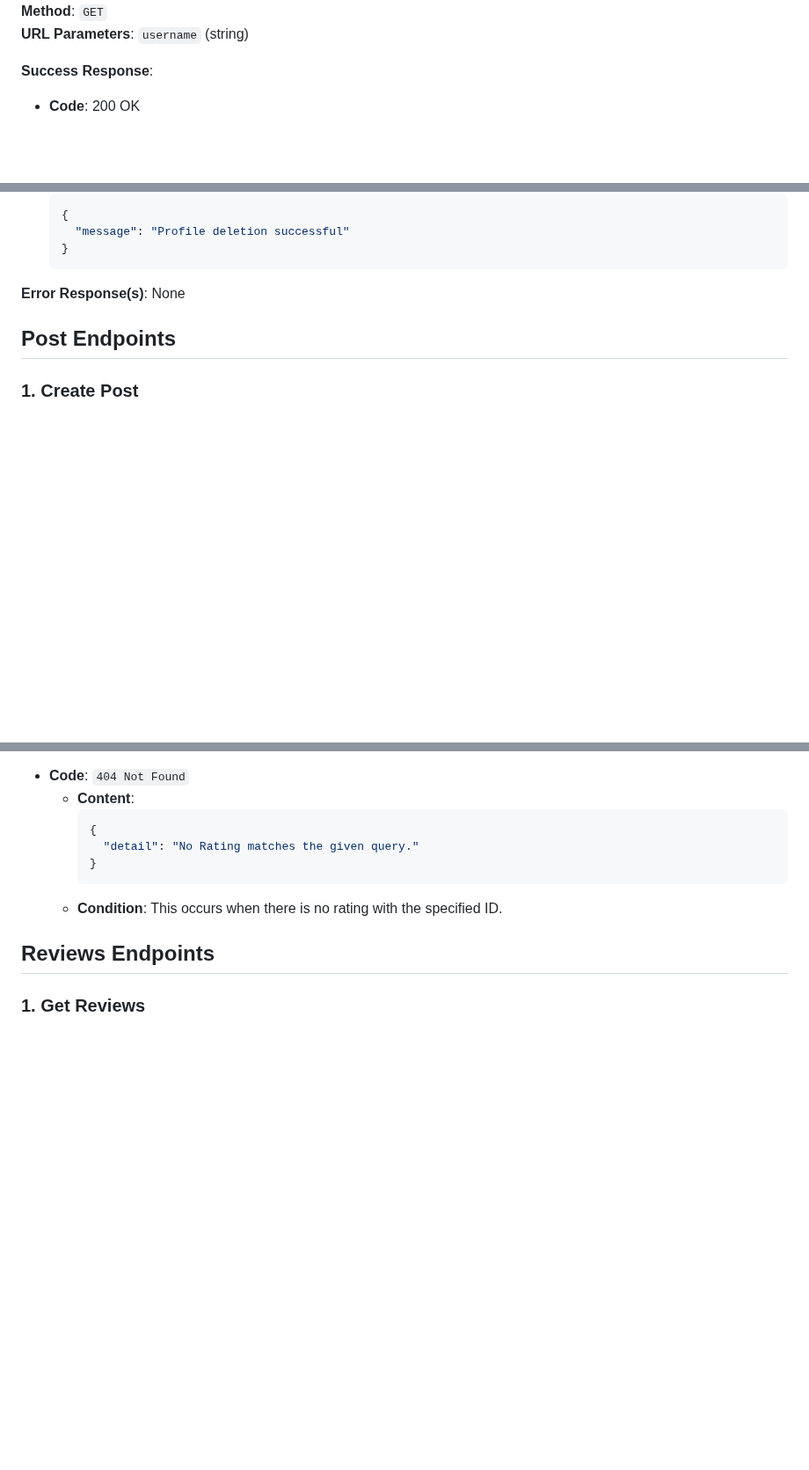
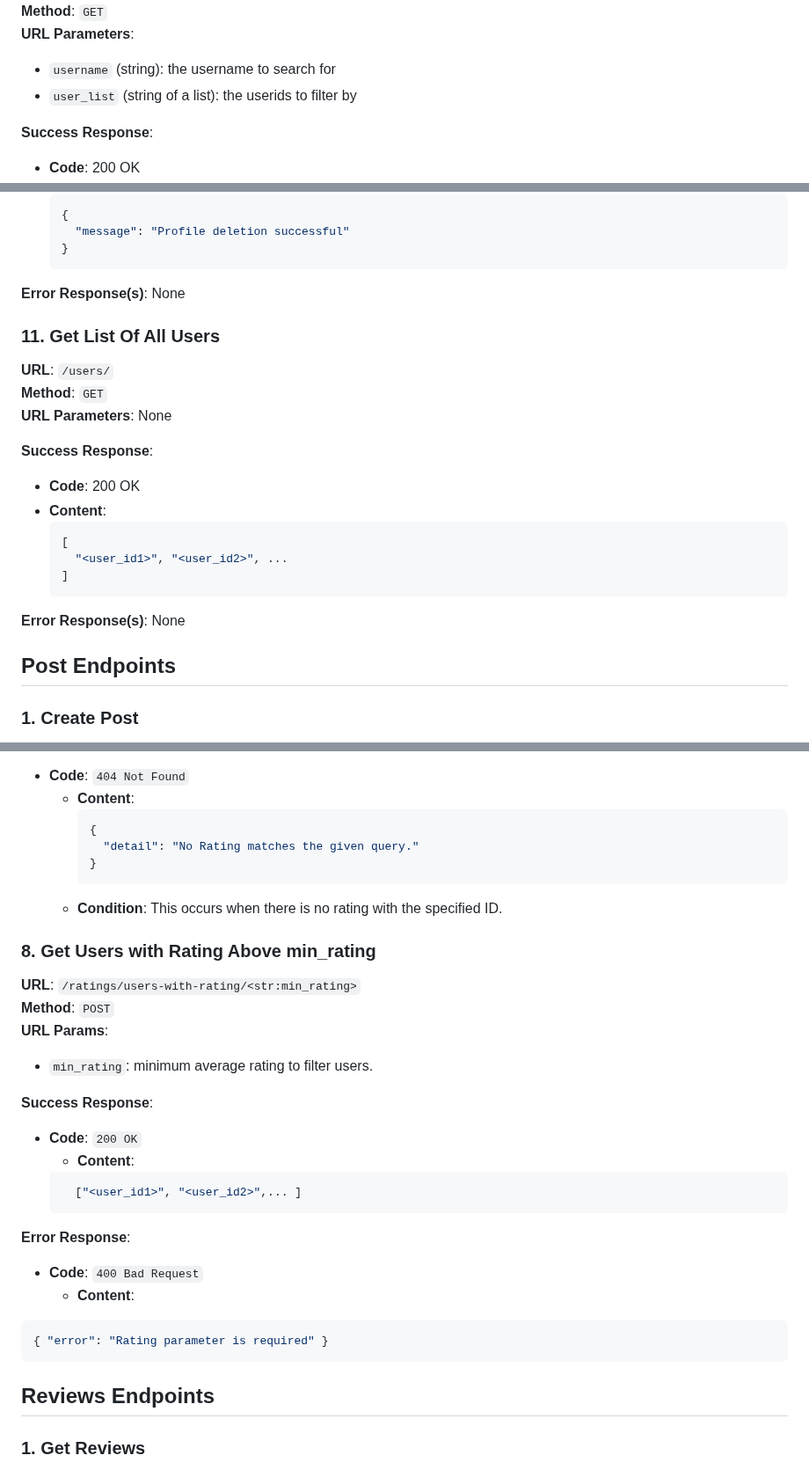
Before and after one commit to UofT-UTSC-CS-sandbox/final-term-project-talenttrade, a Markdown page: doc/api.md, 3 parts joined by grey strips. Shown at 88% size. Drawn GitHub-style; blank space fills up the shorter version.

````diff
--- a/doc/api.md
+++ b/doc/api.md
@@ -116,5 +116,8 @@
 **Method**: `GET`
-**URL Parameters**: `username` (string)
+**URL Parameters**:
+
+- `username` (string): the username to search for
+- `user_list` (string of a list): the userids to filter by
 
 **Success Response**:
 
@@ -251,6 +254,24 @@
   {
     "message": "Profile deletion successful"
   }
+  ```
+
+**Error Response(s)**: None
+
+### 11. Get List Of All Users
+
+**URL**: `/users/`
+**Method**: `GET`
+**URL Parameters**: None
+
+**Success Response**:
+
+- **Code**: 200 OK
+- **Content**:
+  ```json
+  [
+    "<user_id1>", "<user_id2>", ...
+  ]
   ```
 
 **Error Response(s)**: None
@@ -861,6 +883,31 @@
     ```
   - **Condition**: This occurs when there is no rating with the specified ID.
 
+### 8. Get Users with Rating Above min_rating
+
+**URL**: `/ratings/users-with-rating/<str:min_rating>`
+**Method**: `POST`
+**URL Params**:
+
+- `min_rating`: minimum average rating to filter users.
+
+**Success Response**:
+
+- **Code**: `200 OK`
+  - **Content**:
+  ```json
+    ["<user_id1>", "<user_id2>",... ]
+  ```
+
+**Error Response**:
+
+- **Code**: `400 Bad Request`
+  - **Content**:
+
+```json
+{ "error": "Rating parameter is required" }
+```
+
 ## Reviews Endpoints
 
 ### 1. Get Reviews
````
Also changed, not shown: other parts of doc/api.md (+14 -15 lines).
